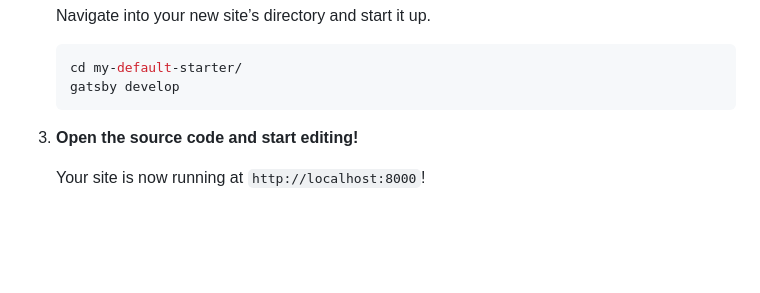
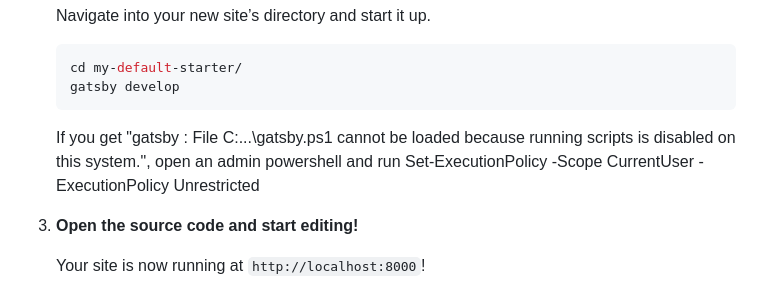
Before and after one commit to v3yu/ucsd-wushu-site, a Markdown page: README.md, the part around the change. Rendered like a GitHub page; blank space fills up the shorter version.

````diff
--- a/README.md
+++ b/README.md
@@ -19,6 +19,7 @@
     cd my-default-starter/
     gatsby develop
     ```
+    If you get "gatsby : File C:\...\gatsby.ps1 cannot be loaded because running scripts is disabled on this system.", open an admin powershell and run Set-ExecutionPolicy -Scope CurrentUser -ExecutionPolicy Unrestricted
 
 1.  **Open the source code and start editing!**
 
````
